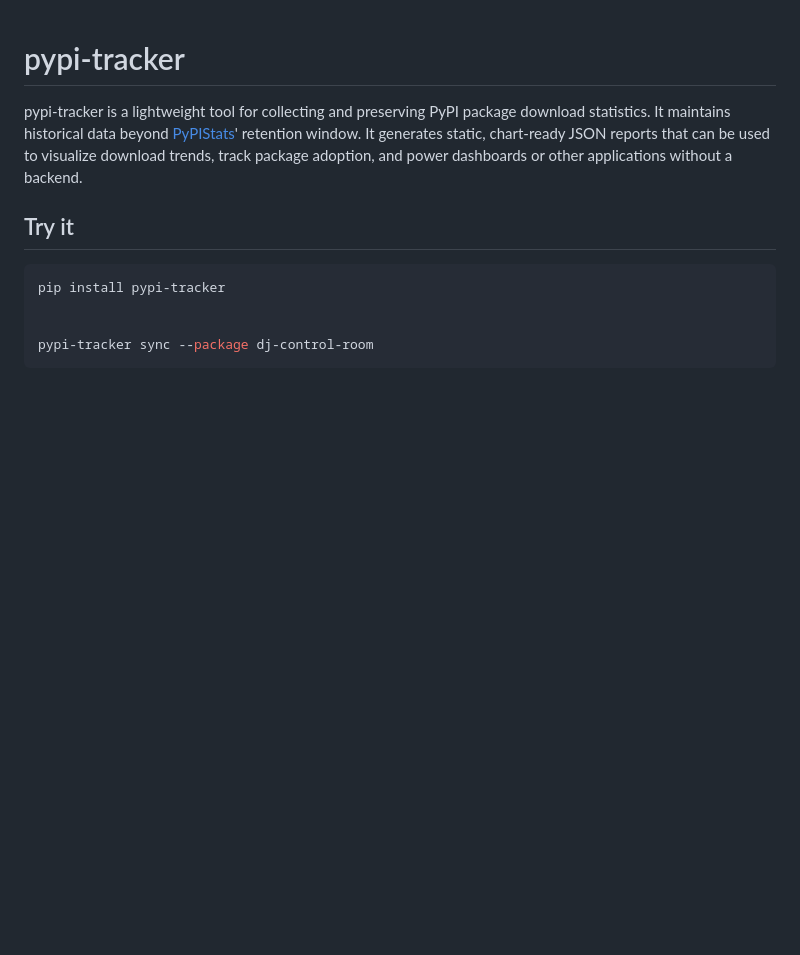
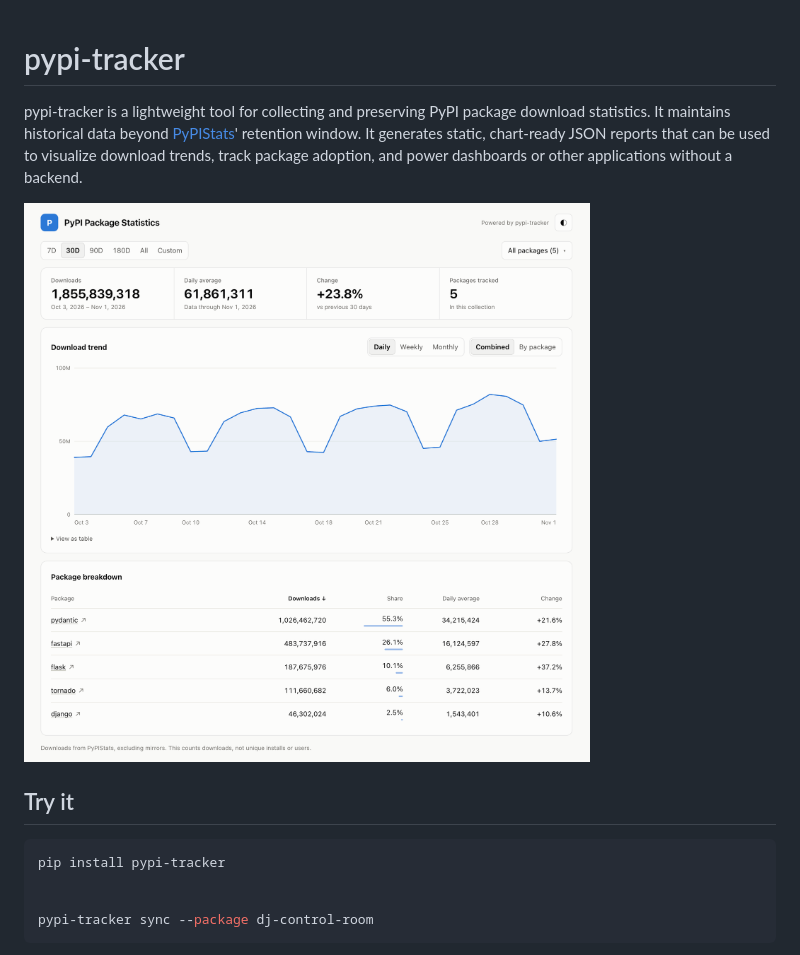
Before and after one commit to yassi/pypi-tracker, a Markdown page: README.md, the part around the change. Rendered like a GitHub page; pictures changed too: images/dashboard.png (added); blank space fills up the shorter version.

Commit message:
add dashboard image to readme and small ui tweak

```diff
--- a/README.md
+++ b/README.md
@@ -1,6 +1,8 @@
 # pypi-tracker
 
 pypi-tracker is a lightweight tool for collecting and preserving PyPI package download statistics. It maintains historical data beyond [PyPIStats](https://pypistats.org)' retention window. It generates static, chart-ready JSON reports that can be used to visualize download trends, track package adoption, and power dashboards or other applications without a backend.
+
+![The pypi-tracker dashboard, showing total downloads, a download trend chart and a breakdown by package](https://raw.githubusercontent.com/yassi/pypi-tracker/main/images/dashboard.png)
 
 
 ## Try it
```
Also changed, not shown: 2 other files.
